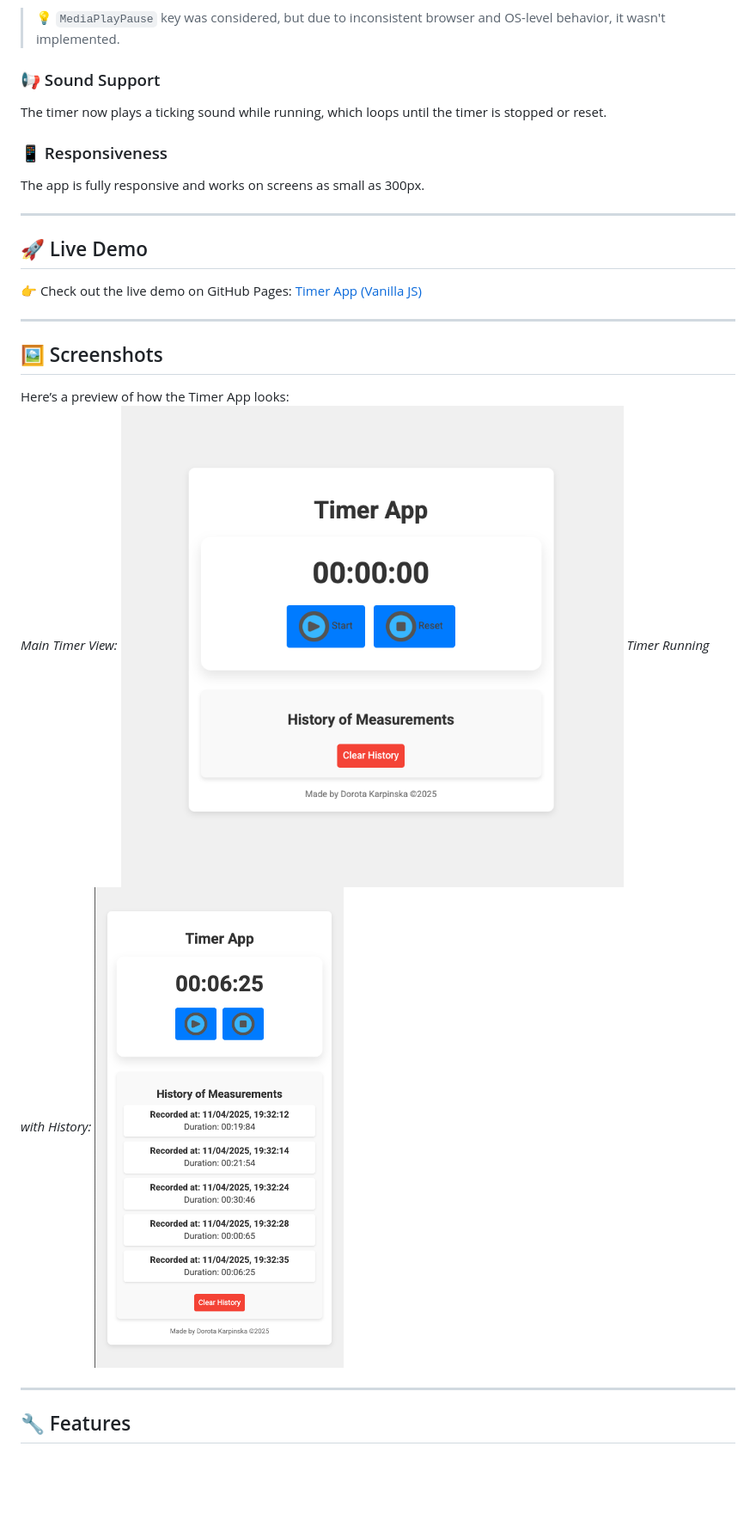
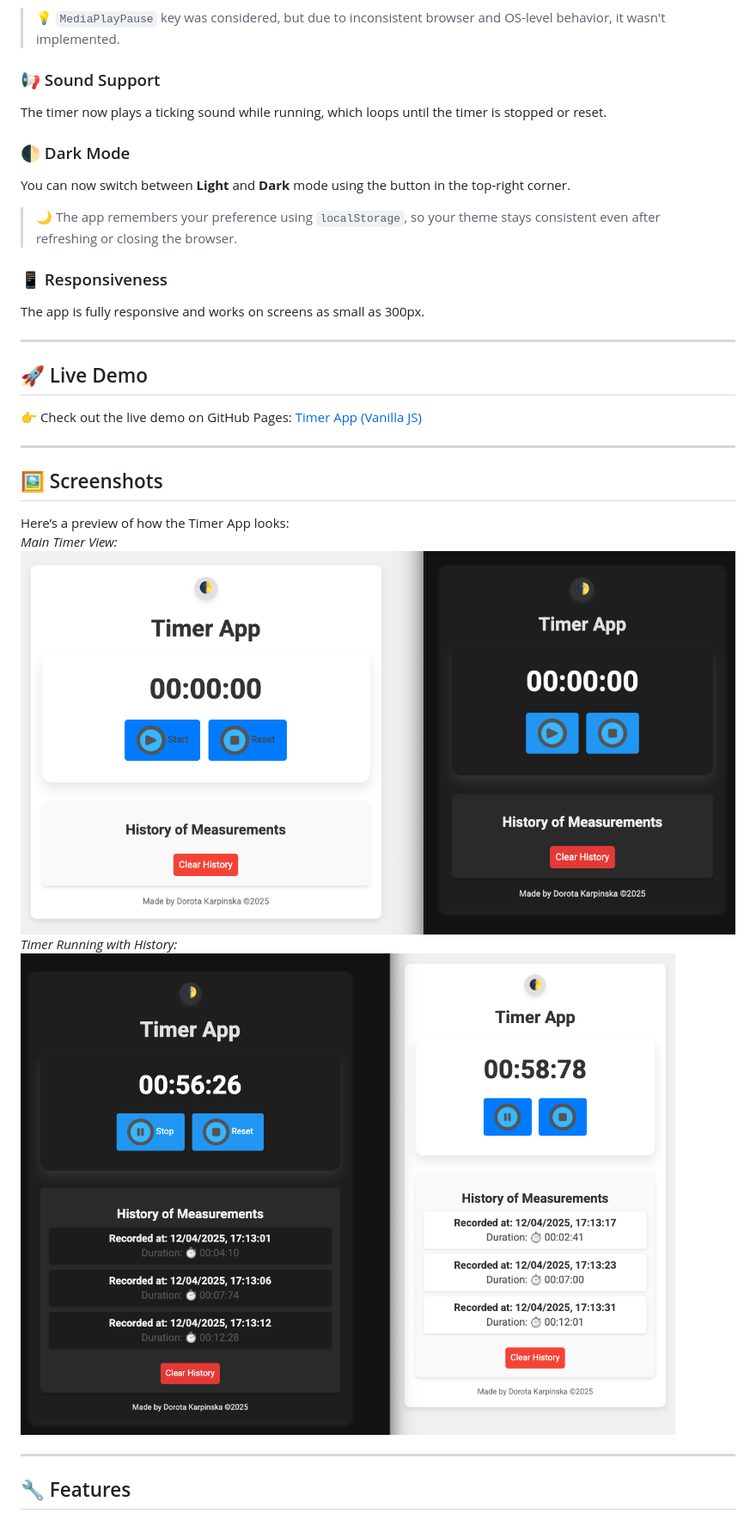
Before and after one commit to Dor-Ka/frontend-vanilla-js-timer-app, a Markdown page: README.md, the part around the change printed below. Shown: that part at 86% size. GitHub-like rendering; pictures changed too: img/screenshot_readme_01.png (deleted), img/screenshot_readme_01_v2.png (added), img/screenshot_readme_02.png (deleted); blank space fills up the shorter version.

Commit message:
Update README with Dark Mode support and v0.7 feature list

```diff
--- a/README.md
+++ b/README.md
@@ -29,9 +29,15 @@ You can control the timer using your keyboard:
 
 The timer now plays a ticking sound while running, which loops until the timer is stopped or reset.
 
+### 🌓 Dark Mode
+
+You can now switch between **Light** and **Dark** mode using the button in the top-right corner.
+
+> 🌙 The app remembers your preference using `localStorage`, so your theme stays consistent even after refreshing or closing the browser.
+
 ### 📱 Responsiveness
 
- The app is fully responsive and works on screens as small as 300px.
+The app is fully responsive and works on screens as small as 300px.
 
 ---
 
@@ -46,9 +52,9 @@ The timer now plays a ticking sound while running, which loops until the timer i
 
 Here’s a preview of how the Timer App looks:
 *Main Timer View:*
-![Screenshot 1](./img/screenshot_readme_01.png)
+![Screenshot 1](./img/screenshot_readme_01_v2.png)
 *Timer Running with History:*
-![Screenshot 2](/img/screenshot_readme_02.png)
+![Screenshot 2](/img/screenshot_readme_02_v2.png)
 
 ---
 
```
Also changed, not shown: other parts of README.md (+7 -0 lines), img/screenshot_readme_03.png (deleted).
